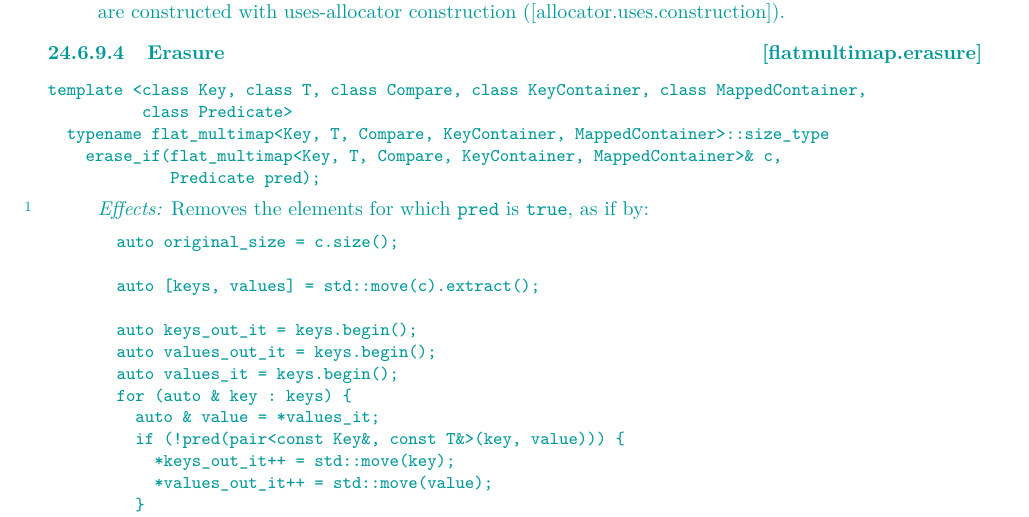
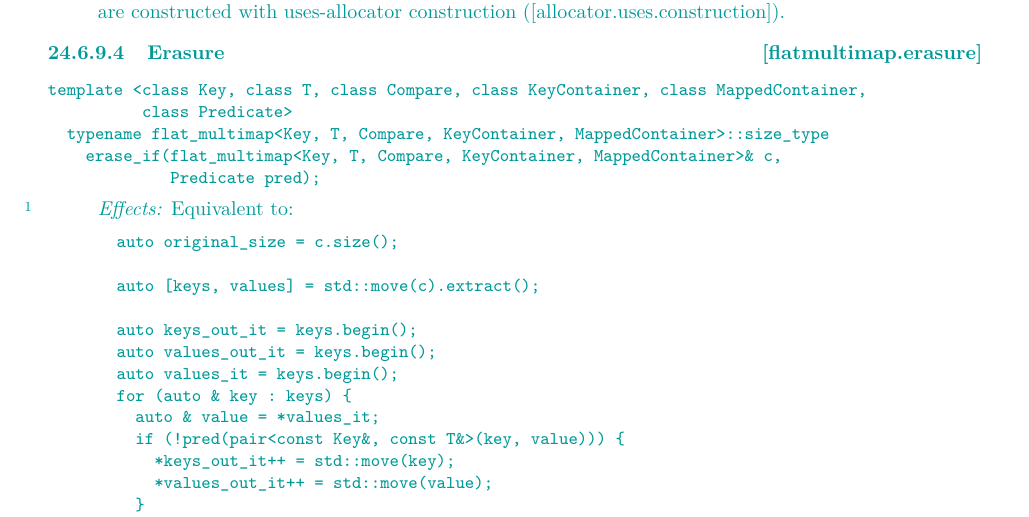
Before and after one commit to tzlaine/flat_map, a LaTeX book (paper/paper.tex, which reads paper/containers-lib.tex): part of page 29 of 31, cut so that both start at the same text. Compiled offline with pdfLaTeX.

Commit message:
as-if-by -> equivalent-to in erase_if() description.

```diff
--- a/paper/containers-lib.tex
+++ b/paper/containers-lib.tex
@@ -1783,7 +1783,7 @@ template <class Key, class T, class Compare, class KeyContainer, class MappedCon
 \begin{itemdescr}
 \pnum
 \effects
-Removes the elements for which \tcode{pred} is \tcode{true}, as if by:
+Equivalent to:
 \begin{codeblock}
 auto original_size = c.size();
 
```
Also changed, not shown: paper/containers-lib.tex (2 more changed lines).
